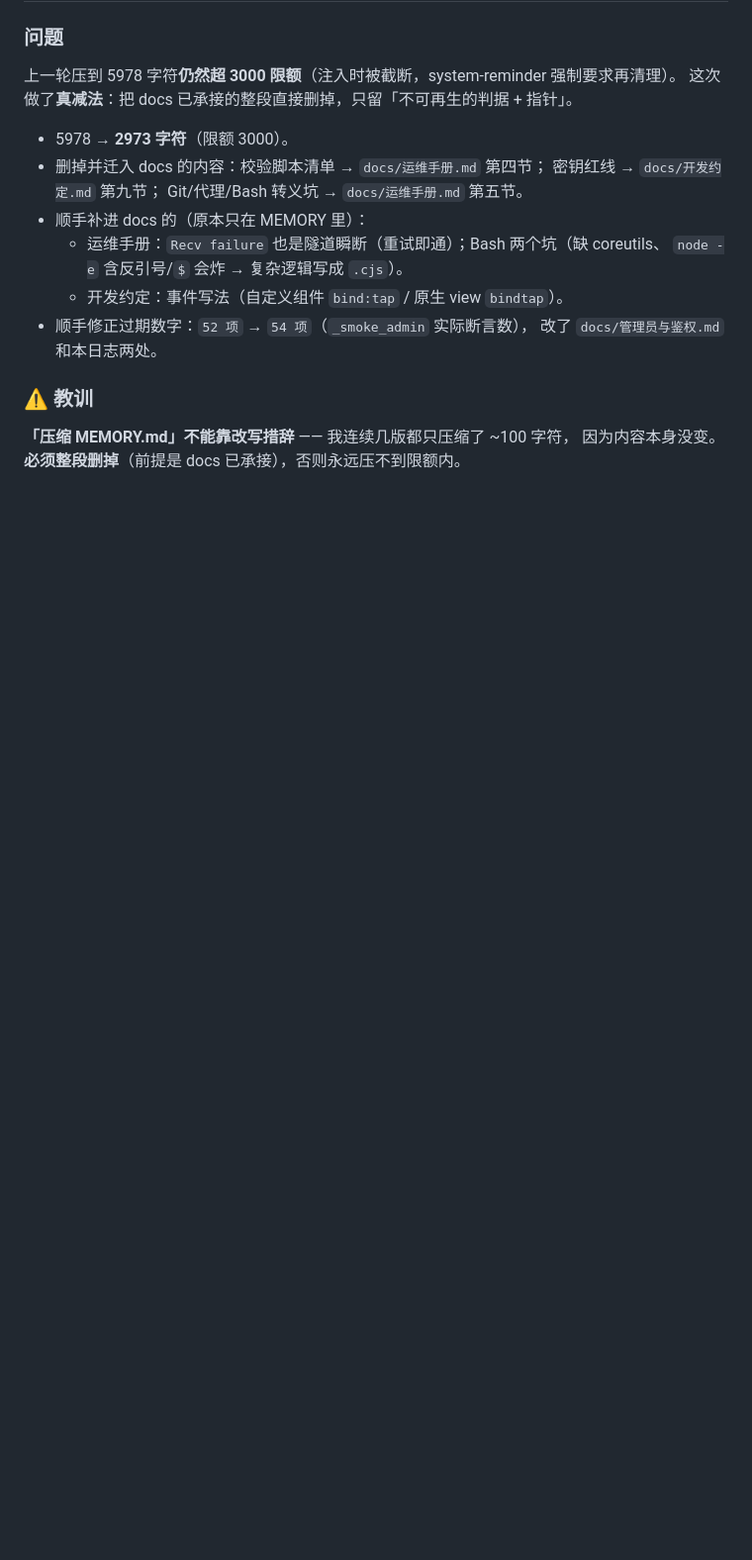
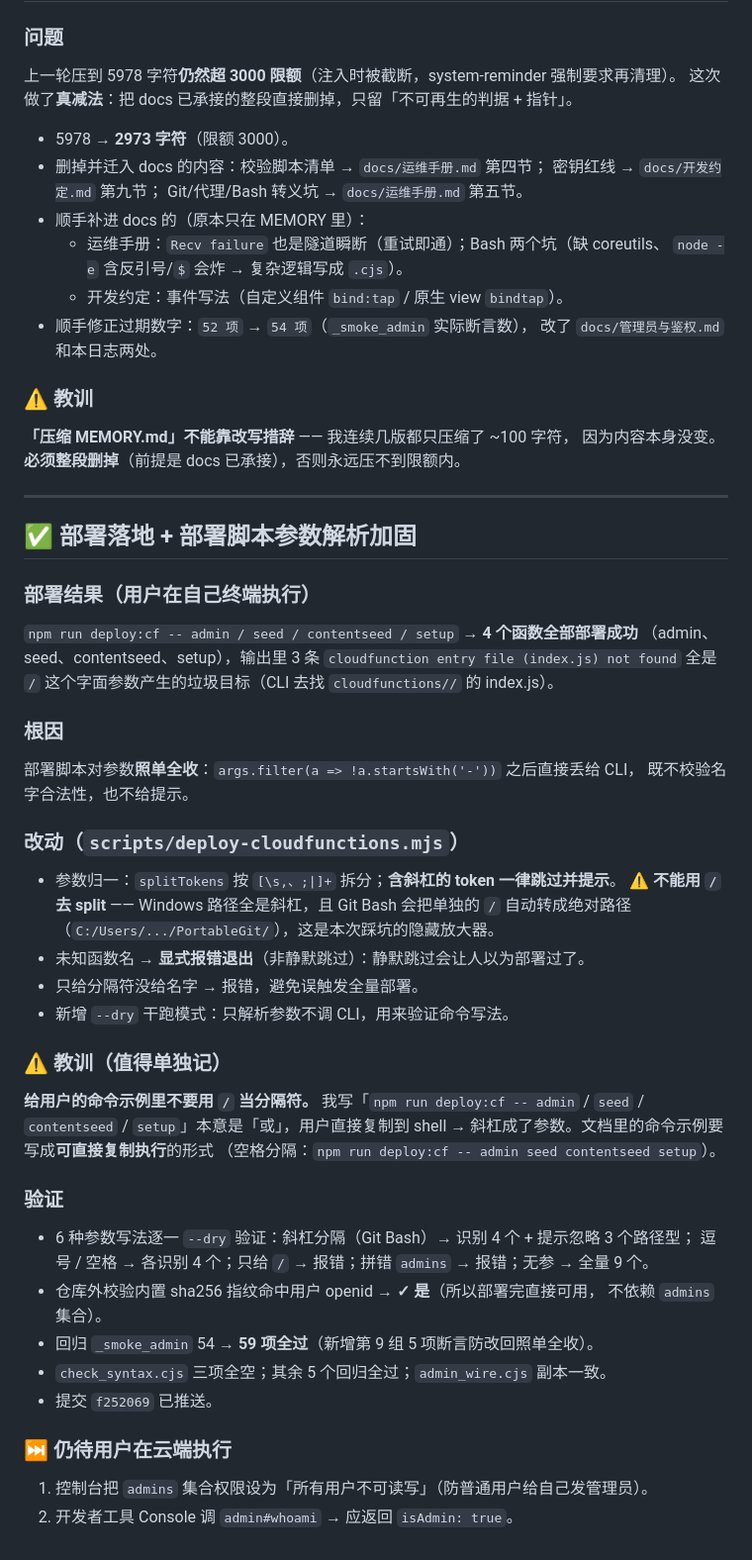
Before and after one commit to river723/dict-miniprogram, a Markdown page: .workbuddy/memory/2026-10-28.md, the part around the change. Shown at 99% size. Rendered like a GitHub page; blank space fills up the shorter version.

Commit message:
docs: 补记部署落地与参数解析教训 + MEMORY.md 加第 6 条通用教训
- MEMORY.md 新增第 6 条：给用户的命令示例必须「可直接复制执行」，
  别用 / 当分隔符（用户会当参数，Git Bash 还会转成绝对路径）。
- 补记当日日志：部署结果、根因、改动、6 种参数写法验证、指纹命中校验。
- MEMORY.md 3089 → 2983 字符（限额 3000），删掉与 docs 重复的云函数清单。

```diff
--- a/.workbuddy/memory/2026-10-28.md
+++ b/.workbuddy/memory/2026-10-28.md
@@ -250,3 +250,44 @@ git push --force-with-lease origin master
 ### ⚠ 教训
 **「压缩 MEMORY.md」不能靠改写措辞** —— 我连续几版都只压缩了 ~100 字符，
 因为内容本身没变。**必须整段删掉**（前提是 docs 已承接），否则永远压不到限额内。
+
+
+---
+
+## ✅ 部署落地 + 部署脚本参数解析加固
+
+### 部署结果（用户在自己终端执行）
+`npm run deploy:cf -- admin / seed / contentseed / setup` → **4 个函数全部部署成功**
+（admin、seed、contentseed、setup），输出里 3 条 `cloudfunction entry file (index.js) not found`
+全是 `/` 这个字面参数产生的垃圾目标（CLI 去找 `cloudfunctions//` 的 index.js）。
+
+### 根因
+部署脚本对参数**照单全收**：`args.filter(a => !a.startsWith('-'))` 之后直接丢给 CLI，
+既不校验名字合法性，也不给提示。
+
+### 改动（`scripts/deploy-cloudfunctions.mjs`）
+- 参数归一：`splitTokens` 按 `[\s,、;|]+` 拆分；**含斜杠的 token 一律跳过并提示**。
+  ⚠ **不能用 `/` 去 split** —— Windows 路径全是斜杠，且 Git Bash 会把单独的 `/`
+  自动转成绝对路径（`C:/Users/.../PortableGit/`），这是本次踩坑的隐藏放大器。
+- 未知函数名 → **显式报错退出**（非静默跳过）：静默跳过会让人以为部署过了。
+- 只给分隔符没给名字 → 报错，避免误触发全量部署。
+- 新增 `--dry` 干跑模式：只解析参数不调 CLI，用来验证命令写法。
+
+### ⚠ 教训（值得单独记）
+**给用户的命令示例里不要用 `/` 当分隔符。** 我写「`npm run deploy:cf -- admin` /
+`seed` / `contentseed` / `setup`」本意是「或」，用户直接复制到 shell →
+斜杠成了参数。文档里的命令示例要写成**可直接复制执行**的形式
+（空格分隔：`npm run deploy:cf -- admin seed contentseed setup`）。
+
+### 验证
+- 6 种参数写法逐一 `--dry` 验证：斜杠分隔（Git Bash）→ 识别 4 个 + 提示忽略 3 个路径型；
+  逗号 / 空格 → 各识别 4 个；只给 `/` → 报错；拼错 `admins` → 报错；无参 → 全量 9 个。
+- 仓库外校验内置 sha256 指纹命中用户 openid → **✓ 是**（所以部署完直接可用，
+  不依赖 `admins` 集合）。
+- 回归 `_smoke_admin` 54 → **59 项全过**（新增第 9 组 5 项断言防改回照单全收）。
+- `check_syntax.cjs` 三项全空；其余 5 个回归全过；`admin_wire.cjs` 副本一致。
+- 提交 `f252069` 已推送。
+
+### ⏭ 仍待用户在云端执行
+1. 控制台把 `admins` 集合权限设为「所有用户不可读写」（防普通用户给自己发管理员）。
+2. 开发者工具 Console 调 `admin#whoami` → 应返回 `isAdmin: true`。
```
Also changed, not shown: .workbuddy/memory/MEMORY.md (+4 -5 lines).
